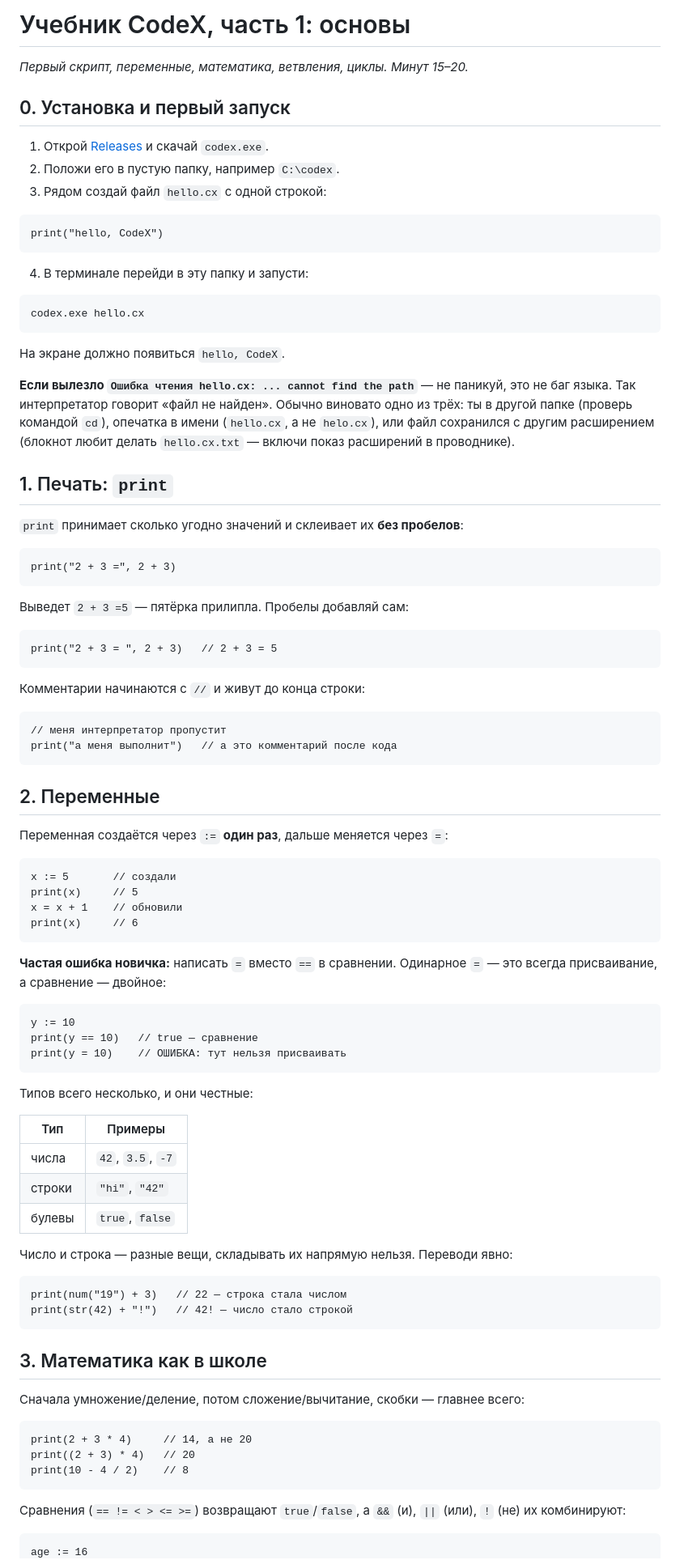
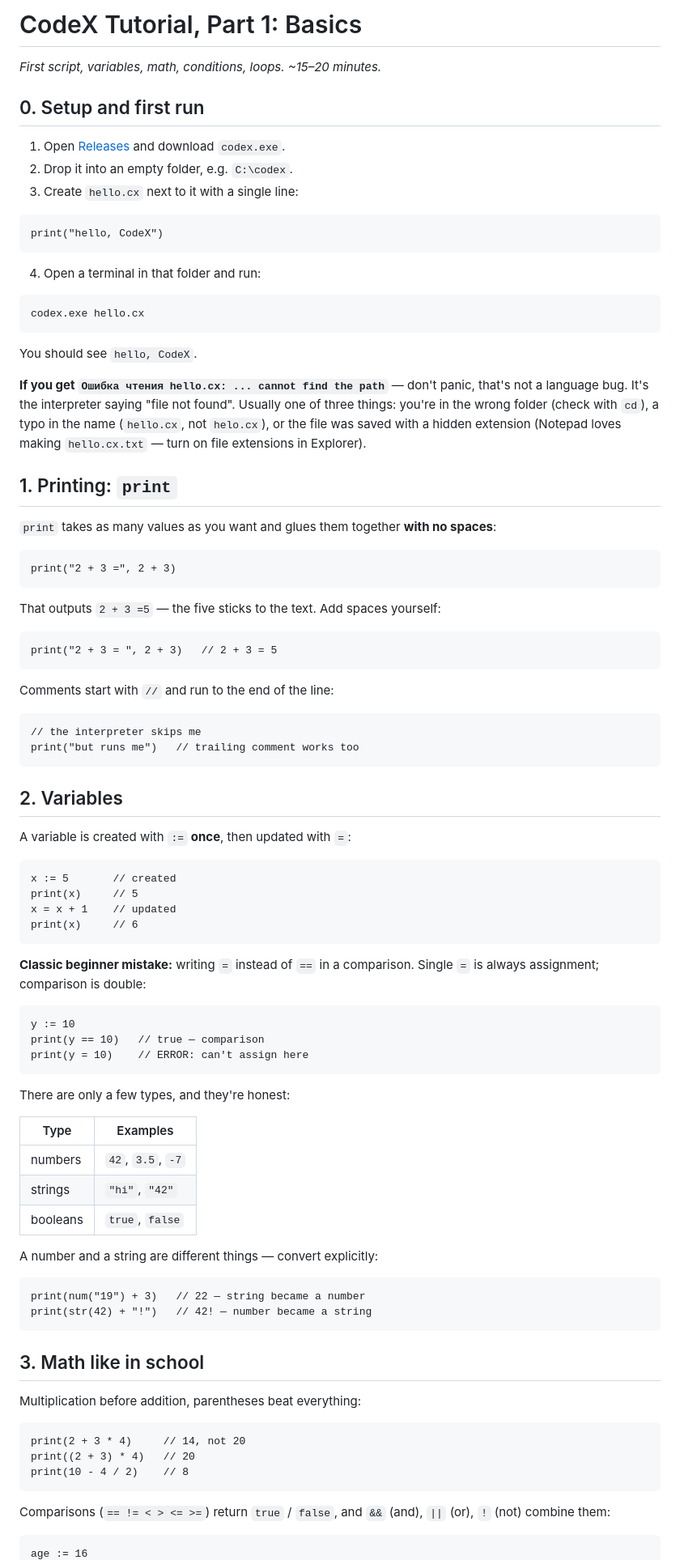
Before and after one commit to Andrey147-ai/CodeX, a Markdown page: docs/tutorial-01-basics.md, the part around one of its changes. Shown at 81% size. Rendered like a GitHub page.

Commit message:
Tutorial 1 in English

````diff
--- a/docs/tutorial-01-basics.md
+++ b/docs/tutorial-01-basics.md
@@ -1,100 +1,101 @@
-# Учебник CodeX, часть 1: основы
+# CodeX Tutorial, Part 1: Basics
 
-*Первый скрипт, переменные, математика, ветвления, циклы. Минут 15–20.*
+*First script, variables, math, conditions, loops. ~15–20 minutes.*
 
-## 0. Установка и первый запуск
+## 0. Setup and first run
 
-1. Открой [Releases](../..//releases) и скачай `codex.exe`.
-2. Положи его в пустую папку, например `C:\codex`.
-3. Рядом создай файл `hello.cx` с одной строкой:
+1. Open [Releases](../..//releases) and download `codex.exe`.
+2. Drop it into an empty folder, e.g. `C:\codex`.
+3. Create `hello.cx` next to it with a single line:
 
 ```
 print("hello, CodeX")
 ```
 
-4. В терминале перейди в эту папку и запусти:
+4. Open a terminal in that folder and run:
 
 ```
 codex.exe hello.cx
 ```
 
-На экране должно появиться `hello, CodeX`.
+You should see `hello, CodeX`.
 
-**Если вылезло `Ошибка чтения hello.cx: ... cannot find the path`** — не паникуй,
-это не баг языка. Так интерпретатор говорит «файл не найден». Обычно виновато
-одно из трёх: ты в другой папке (проверь командой `cd`), опечатка в имени
-(`hello.cx`, а не `helo.cx`), или файл сохранился с другим расширением
-(блокнот любит делать `hello.cx.txt` — включи показ расширений в проводнике).
+**If you get `Ошибка чтения hello.cx: ... cannot find the path`** — don't
+panic, that's not a language bug. It's the interpreter saying "file not
+found". Usually one of three things: you're in the wrong folder (check
+with `cd`), a typo in the name (`hello.cx`, not `helo.cx`), or the file
+was saved with a hidden extension (Notepad loves making `hello.cx.txt` —
+turn on file extensions in Explorer).
 
-## 1. Печать: `print`
+## 1. Printing: `print`
 
-`print` принимает сколько угодно значений и склеивает их **без пробелов**:
+`print` takes as many values as you want and glues them together
+**with no spaces**:
 
 ```
 print("2 + 3 =", 2 + 3)
 ```
 
-Выведет `2 + 3 =5` — пятёрка прилипла. Пробелы добавляй сам:
+That outputs `2 + 3 =5` — the five sticks to the text. Add spaces yourself:
 
 ```
 print("2 + 3 = ", 2 + 3)   // 2 + 3 = 5
 ```
 
-Комментарии начинаются с `//` и живут до конца строки:
+Comments start with `//` and run to the end of the line:
 
 ```
-// меня интерпретатор пропустит
-print("а меня выполнит")   // а это комментарий после кода
+// the interpreter skips me
+print("but runs me")   // trailing comment works too
 ```
 
-## 2. Переменные
+## 2. Variables
 
-Переменная создаётся через `:=` **один раз**, дальше меняется через `=`:
+A variable is created with `:=` **once**, then updated with `=`:
 
 ```
-x := 5       // создали
+x := 5       // created
 print(x)     // 5
-x = x + 1    // обновили
+x = x + 1    // updated
 print(x)     // 6
 ```
 
-**Частая ошибка новичка:** написать `=` вместо `==` в сравнении.
-Одинарное `=` — это всегда присваивание, а сравнение — двойное:
+**Classic beginner mistake:** writing `=` instead of `==` in a comparison.
+Single `=` is always assignment; comparison is double:
 
 ```
 y := 10
-print(y == 10)   // true — сравнение
-print(y = 10)    // ОШИБКА: тут нельзя присваивать
+print(y == 10)   // true — comparison
+print(y = 10)    // ERROR: can't assign here
 ```
 
-Типов всего несколько, и они честные:
+There are only a few types, and they're honest:
 
-| Тип | Примеры |
+| Type | Examples |
 |---|---|
-| числа | `42`, `3.5`, `-7` |
-| строки | `"hi"`, `"42"` |
-| булевы | `true`, `false` |
+| numbers | `42`, `3.5`, `-7` |
+| strings | `"hi"`, `"42"` |
+| booleans | `true`, `false` |
 
-Число и строка — разные вещи, складывать их напрямую нельзя.
-Переводи явно:
+A number and a string are different things — convert explicitly:
 
 ```
-print(num("19") + 3)   // 22 — строка стала числом
-print(str(42) + "!")   // 42! — число стало строкой
+print(num("19") + 3)   // 22 — string became a number
+print(str(42) + "!")   // 42! — number became a string
 ```
 
-## 3. Математика как в школе
+## 3. Math like in school
 
-Сначала умножение/деление, потом сложение/вычитание, скобки — главнее всего:
+Multiplication before addition, parentheses beat everything:
 
 ```
-print(2 + 3 * 4)     // 14, а не 20
+print(2 + 3 * 4)     // 14, not 20
 print((2 + 3) * 4)   // 20
 print(10 - 4 / 2)    // 8
 ```
 
-Сравнения (`== != < > <= >=`) возвращают `true`/`false`,
-а `&&` (и), `||` (или), `!` (не) их комбинируют:
+Comparisons (`== != < > <= >=`) return `true` / `false`, and `&&` (and),
+`||` (or), `!` (not) combine them:
 
 ```
 age := 16
````
Also changed, not shown: other parts of docs/tutorial-01-basics.md (+26 -35 lines).
